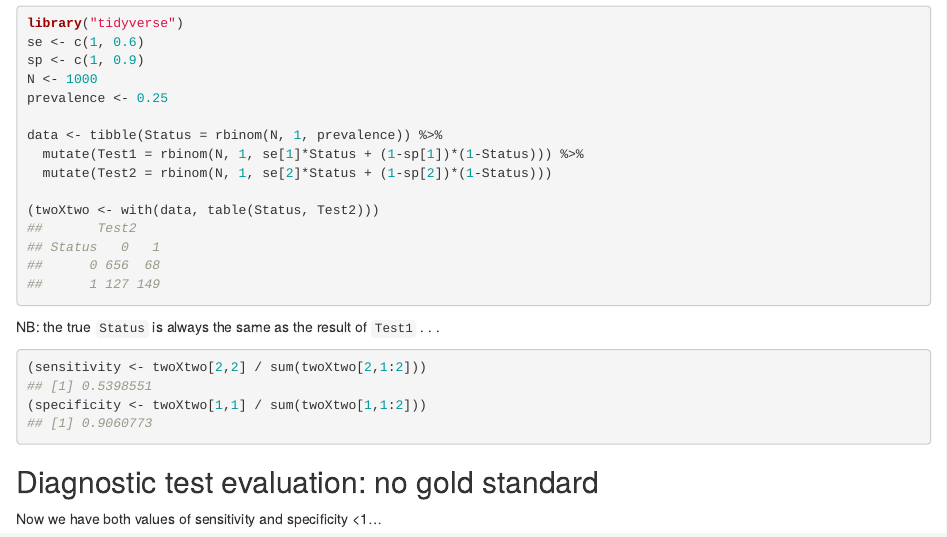
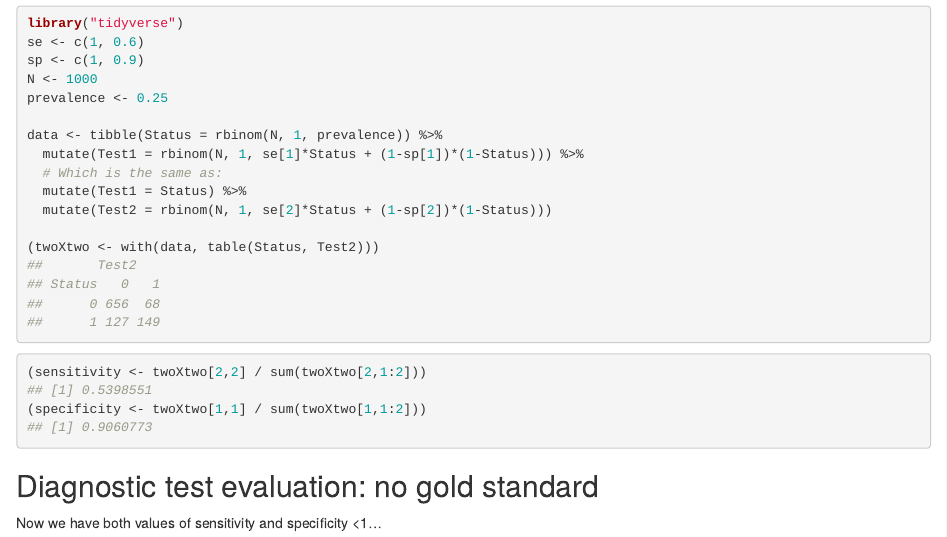
Before and after one commit to ku-awdc/HarmonyWS2, an R Markdown document (Day1/Session_1.Rmd): the page in a window 1100 px wide, from 1100 px down. The pictures show the output file Day1/Session_1.html that the author committed with the source, opened offline.

Commit message:
Visual tweak

````diff
--- a/Day1/Session_1.Rmd
+++ b/Day1/Session_1.Rmd
@@ -123,18 +123,20 @@ prevalence <- 0.25
 
 data <- tibble(Status = rbinom(N, 1, prevalence)) %>%
   mutate(Test1 = rbinom(N, 1, se[1]*Status + (1-sp[1])*(1-Status))) %>%
+  # Which is the same as:
+  mutate(Test1 = Status) %>%
   mutate(Test2 = rbinom(N, 1, se[2]*Status + (1-sp[2])*(1-Status)))
 
 (twoXtwo <- with(data, table(Status, Test2)))
 ```
 
-NB: the true `Status` is always the same as the result of `Test1`
 . . .
 
 ```{r}
 (sensitivity <- twoXtwo[2,2] / sum(twoXtwo[2,1:2]))
 (specificity <- twoXtwo[1,1] / sum(twoXtwo[1,1:2]))
 ```
+
 
 ## Diagnostic test evaluation: no gold standard
 
````
Also changed, not shown: Day1/Session_1.html, Day1/Session_1.pdf.
